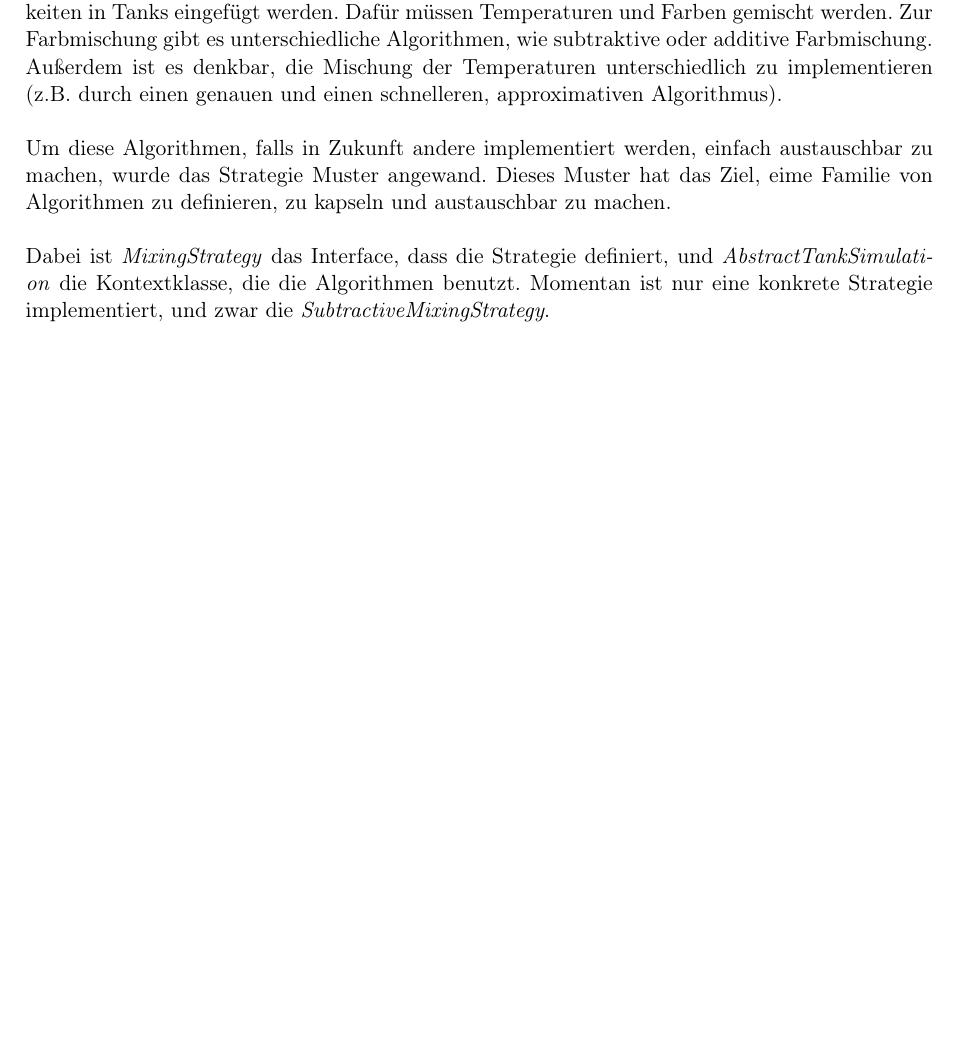
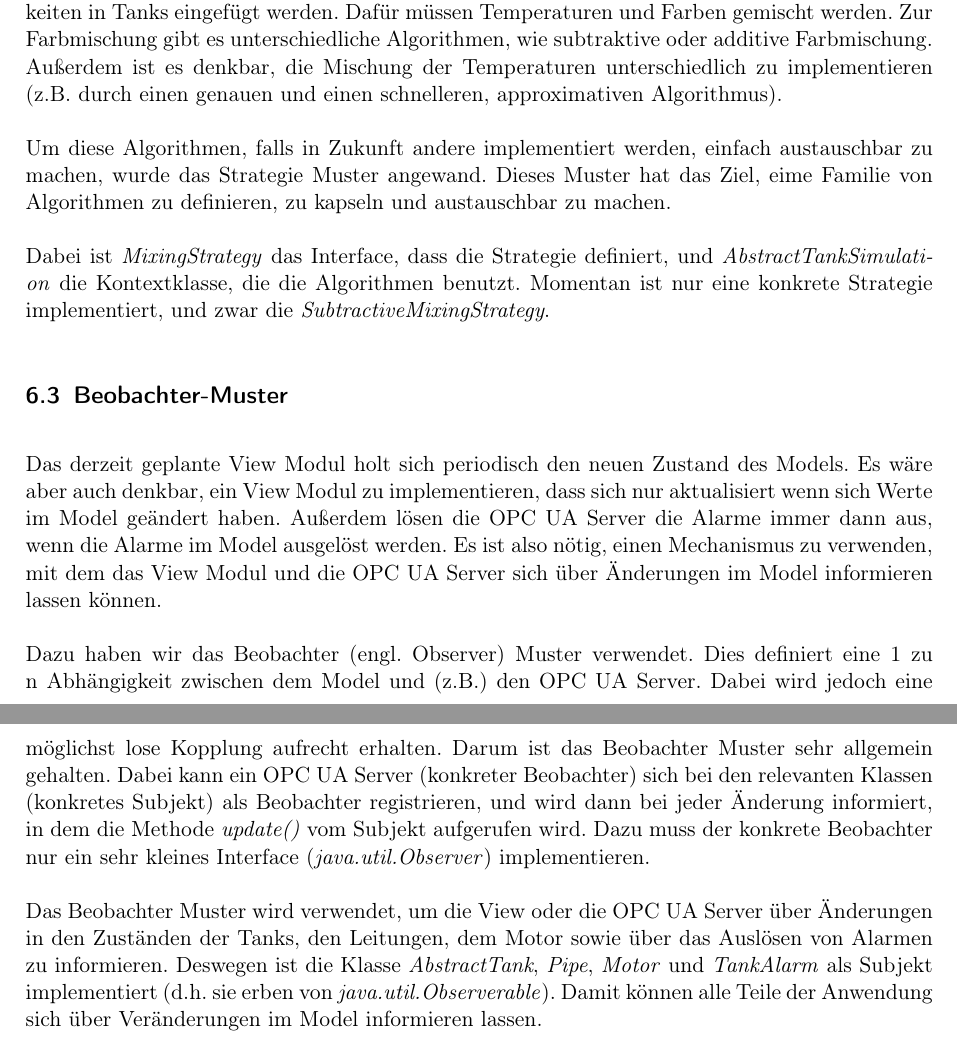
Before and after one commit to ByteHamster/PSE, a LaTeX document (docs/Design.tex): part of page 11 of 12 before the commit and two parts of pages 11 and 12 of 13 after it, the two joined at a grey line, cut so that both start at the same text, the shorter picture padded with empty space. Compiled offline with pdfLaTeX.

Commit message:
[design] Add explanation for the Observer pattern

```diff
--- a/docs/Design.tex
+++ b/docs/Design.tex
@@ -186,6 +186,21 @@ das Strategie Muster angewand. Dieses Muster hat das Ziel, eime Familie von Algo
 Dabei ist \emph{MixingStrategy} das Interface, dass die Strategie definiert, und \emph{AbstractTankSimulation} die Kontextklasse, die die Algorithmen
 benutzt. Momentan ist nur eine konkrete Strategie implementiert, und zwar die \emph{SubtractiveMixingStrategy}.
 
+\subsection{Beobachter-Muster}
+Das derzeit geplante View Modul holt sich periodisch den neuen Zustand des Models. Es wäre aber auch denkbar, ein View Modul zu implementieren,
+dass sich nur aktualisiert wenn sich Werte im Model geändert haben. Außerdem lösen die OPC UA Server die Alarme immer dann aus, wenn die Alarme im Model
+ausgelöst werden. Es ist also nötig, einen Mechanismus zu verwenden, mit dem das View Modul und die OPC UA Server sich über Änderungen im Model informieren
+lassen können.
+
+Dazu haben wir das Beobachter (engl. Observer) Muster verwendet. Dies definiert eine 1 zu n Abhängigkeit zwischen dem Model und (z.B.) den OPC UA Server.
+Dabei wird jedoch eine möglichst lose Kopplung aufrecht erhalten. Darum ist das Beobachter Muster sehr allgemein gehalten. Dabei kann ein OPC UA Server (konkreter Beobachter)
+sich bei den relevanten Klassen (konkretes Subjekt) als Beobachter registrieren, und wird dann bei jeder Änderung informiert, in dem die Methode \emph{update()}
+vom Subjekt aufgerufen wird. Dazu muss der konkrete Beobachter nur ein sehr kleines Interface (\emph{java.util.Observer}) implementieren.
+
+Das Beobachter Muster wird verwendet, um die View oder die OPC UA Server über Änderungen in den Zuständen der Tanks, den Leitungen, dem Motor sowie über
+das Auslösen von Alarmen zu informieren. Deswegen ist die Klasse \emph{AbstractTank}, \emph{Pipe}, \emph{Motor} und \emph{TankAlarm} als Subjekt implementiert
+(d.h. sie erben von \emph{java.util.Observerable}). Damit können alle Teile der Anwendung sich über Veränderungen im Model informieren lassen.
+
 \pagebreak
 \phantomsection
 \addcontentsline{toc}{section}{\listfigurename}
```
